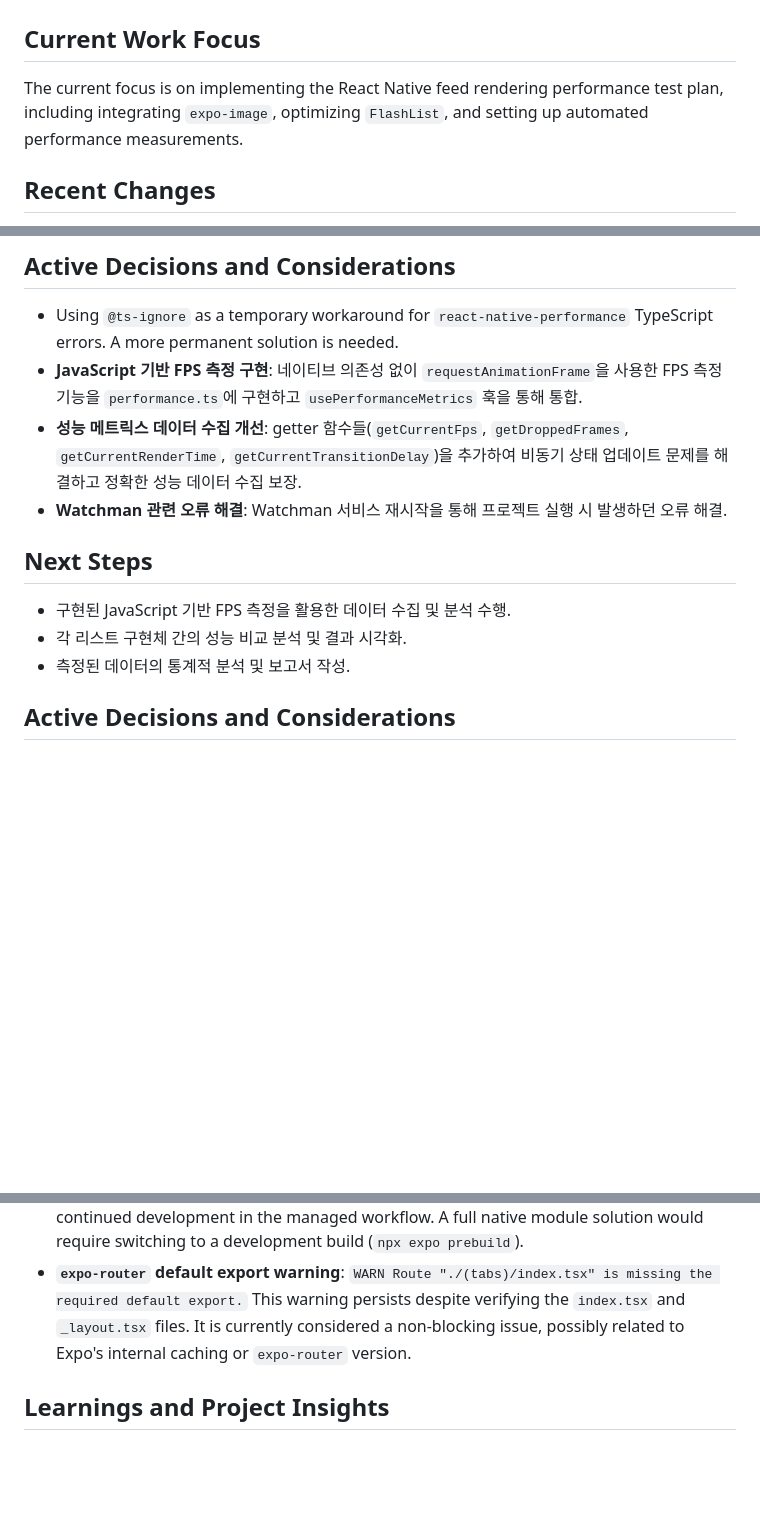
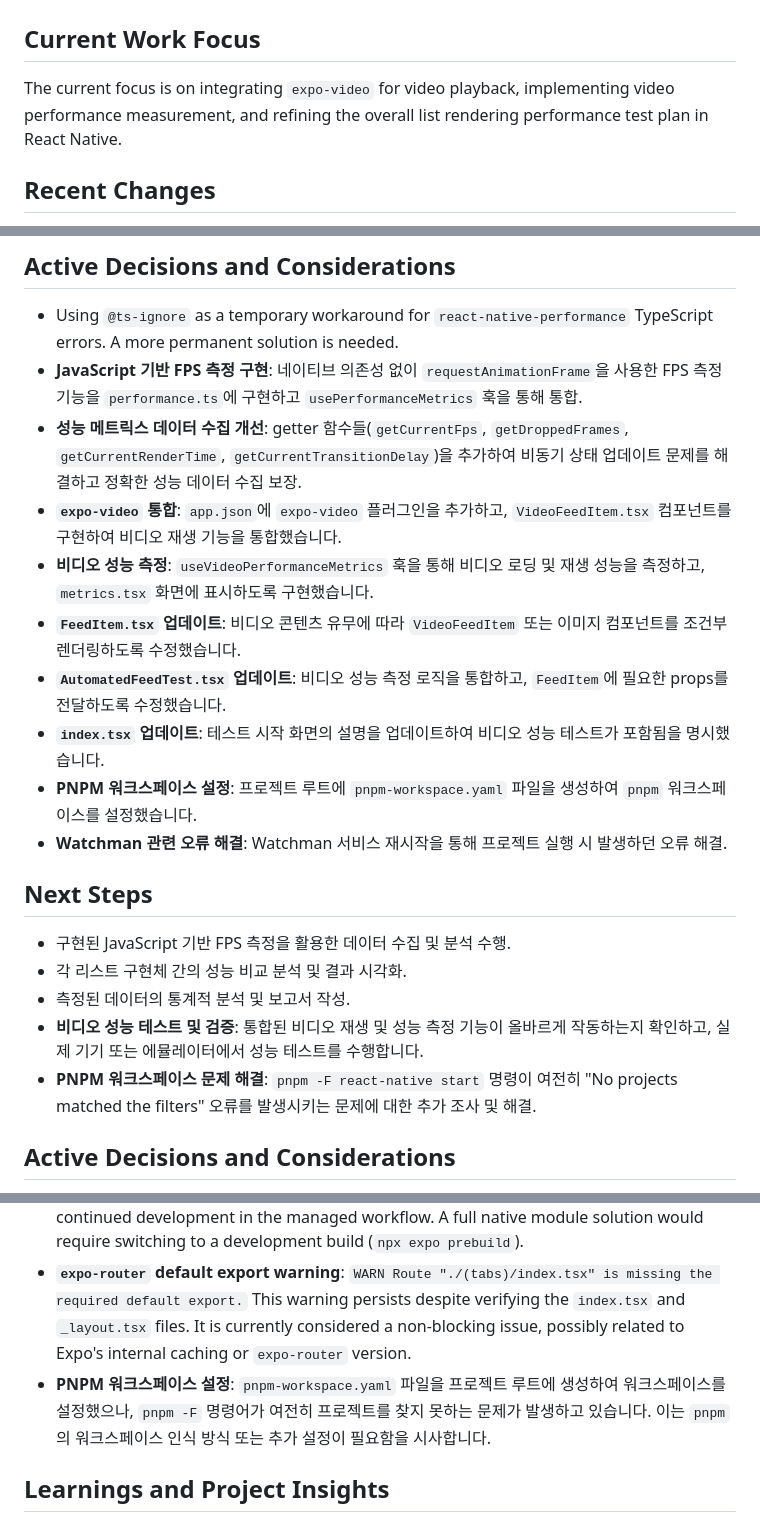
Before and after one commit to sk0x0y/mobile-perf-poc, a Markdown page: memory-bank/activeContext.md, 3 parts joined by grey strips. Drawn GitHub-style; blank space fills up the shorter version.

```diff
--- a/memory-bank/activeContext.md
+++ b/memory-bank/activeContext.md
@@ -2,7 +2,7 @@
 
 ## Current Work Focus
 
-The current focus is on implementing the React Native feed rendering performance test plan, including integrating `expo-image`, optimizing `FlashList`, and setting up automated performance measurements.
+The current focus is on integrating `expo-video` for video playback, implementing video performance measurement, and refining the overall list rendering performance test plan in React Native.
 
 ## Recent Changes
 
@@ -48,6 +48,12 @@ The current focus is on implementing the React Native feed rendering performance
 - Using `@ts-ignore` as a temporary workaround for `react-native-performance` TypeScript errors. A more permanent solution is needed.
 - **JavaScript 기반 FPS 측정 구현**: 네이티브 의존성 없이 `requestAnimationFrame`을 사용한 FPS 측정 기능을 `performance.ts`에 구현하고 `usePerformanceMetrics` 훅을 통해 통합.
 - **성능 메트릭스 데이터 수집 개선**: getter 함수들(`getCurrentFps`, `getDroppedFrames`, `getCurrentRenderTime`, `getCurrentTransitionDelay`)을 추가하여 비동기 상태 업데이트 문제를 해결하고 정확한 성능 데이터 수집 보장.
+- **`expo-video` 통합**: `app.json`에 `expo-video` 플러그인을 추가하고, `VideoFeedItem.tsx` 컴포넌트를 구현하여 비디오 재생 기능을 통합했습니다.
+- **비디오 성능 측정**: `useVideoPerformanceMetrics` 훅을 통해 비디오 로딩 및 재생 성능을 측정하고, `metrics.tsx` 화면에 표시하도록 구현했습니다.
+- **`FeedItem.tsx` 업데이트**: 비디오 콘텐츠 유무에 따라 `VideoFeedItem` 또는 이미지 컴포넌트를 조건부 렌더링하도록 수정했습니다.
+- **`AutomatedFeedTest.tsx` 업데이트**: 비디오 성능 측정 로직을 통합하고, `FeedItem`에 필요한 props를 전달하도록 수정했습니다.
+- **`index.tsx` 업데이트**: 테스트 시작 화면의 설명을 업데이트하여 비디오 성능 테스트가 포함됨을 명시했습니다.
+- **PNPM 워크스페이스 설정**: 프로젝트 루트에 `pnpm-workspace.yaml` 파일을 생성하여 `pnpm` 워크스페이스를 설정했습니다.
 - **Watchman 관련 오류 해결**: Watchman 서비스 재시작을 통해 프로젝트 실행 시 발생하던 오류 해결.
 
 ## Next Steps
@@ -55,6 +61,8 @@ The current focus is on implementing the React Native feed rendering performance
 - 구현된 JavaScript 기반 FPS 측정을 활용한 데이터 수집 및 분석 수행.
 - 각 리스트 구현체 간의 성능 비교 분석 및 결과 시각화.
 - 측정된 데이터의 통계적 분석 및 보고서 작성.
+- **비디오 성능 테스트 및 검증**: 통합된 비디오 재생 및 성능 측정 기능이 올바르게 작동하는지 확인하고, 실제 기기 또는 에뮬레이터에서 성능 테스트를 수행합니다.
+- **PNPM 워크스페이스 문제 해결**: `pnpm -F react-native start` 명령이 여전히 "No projects matched the filters" 오류를 발생시키는 문제에 대한 추가 조사 및 해결.
 
 ## Active Decisions and Considerations
 
@@ -64,6 +72,7 @@ The current focus is on implementing the React Native feed rendering performance
 - The structure of `docs/data.json` is complex; the current type definitions might need further refinement.
 - **`react-native-device-info` native module issue**: Decided to use a dummy implementation for memory usage measurement in `src/utils/performance.ts` to allow continued development in the managed workflow. A full native module solution would require switching to a development build (`npx expo prebuild`).
 - **`expo-router` default export warning**: `WARN Route "./(tabs)/index.tsx" is missing the required default export.` This warning persists despite verifying the `index.tsx` and `_layout.tsx` files. It is currently considered a non-blocking issue, possibly related to Expo's internal caching or `expo-router` version.
+- **PNPM 워크스페이스 설정**: `pnpm-workspace.yaml` 파일을 프로젝트 루트에 생성하여 워크스페이스를 설정했으나, `pnpm -F` 명령어가 여전히 프로젝트를 찾지 못하는 문제가 발생하고 있습니다. 이는 `pnpm`의 워크스페이스 인식 방식 또는 추가 설정이 필요함을 시사합니다.
 
 ## Learnings and Project Insights
 
```
Also changed, not shown: memory-bank/progress.md (+7 -2 lines).
